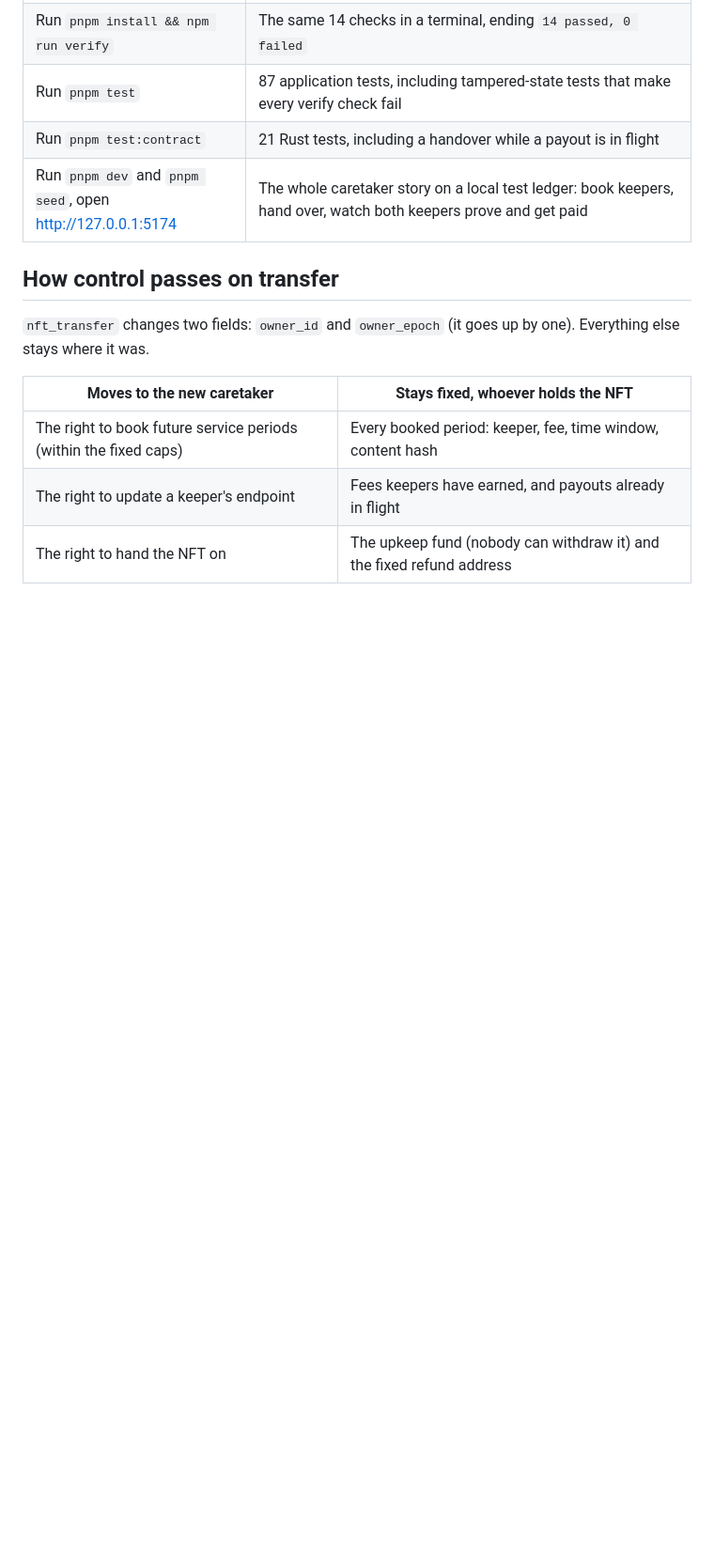
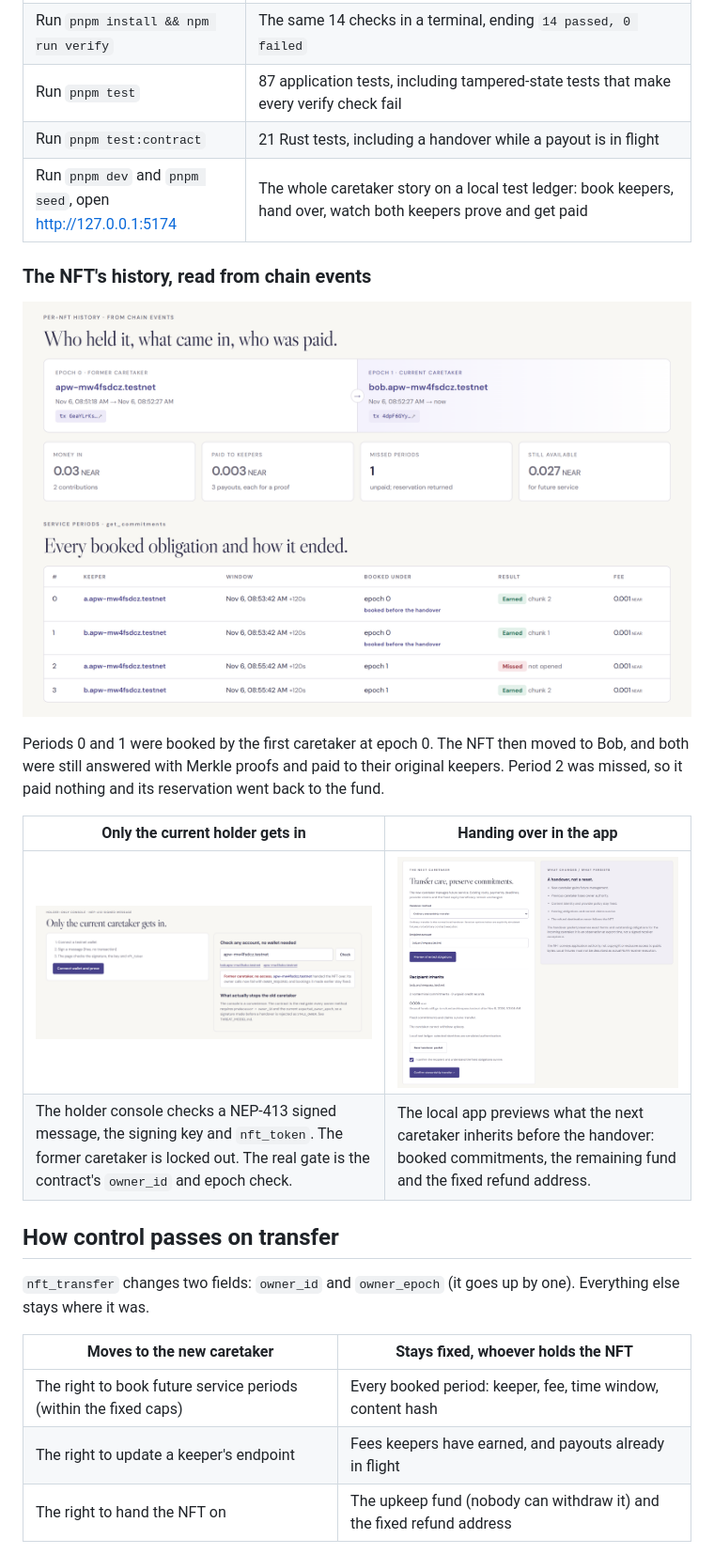
Before and after one commit to aarash-mohsin/archivepass-near, a Markdown page: README.md, the part around one of its changes. Shown at 94% size. Rendered like a GitHub page; pictures changed too: docs/images/app-transfer.png (added), docs/images/history.png (added), docs/images/holder.png (added); blank space fills up the shorter version.

Commit message:
README: screenshots of the live page and the app; holder lookup result gets its own box

```diff
--- a/README.md
+++ b/README.md
@@ -27,6 +30,17 @@ Built for the **NFTs That Do Something** track of the NEAR Hackathon: the NFT is
 | Run `pnpm test` | 87 application tests, including tampered-state tests that make every verify check fail |
 | Run `pnpm test:contract` | 21 Rust tests, including a handover while a payout is in flight |
 | Run `pnpm dev` and `pnpm seed`, open <http://127.0.0.1:5174> | The whole caretaker story on a local test ledger: book keepers, hand over, watch both keepers prove and get paid |
+
+### The NFT's history, read from chain events
+
+![History tab: the former and the current caretaker, money in and out, and every booked service period with its result](docs/images/history.png)
+
+Periods 0 and 1 were booked by the first caretaker at epoch 0. The NFT then moved to Bob, and both were still answered with Merkle proofs and paid to their original keepers. Period 2 was missed, so it paid nothing and its reservation went back to the fund.
+
+| Only the current holder gets in | Handing over in the app |
+|---|---|
+| ![Holder console: the former caretaker is shown as having no access](docs/images/holder.png) | ![Transfer screen: what the next caretaker inherits and what stays fixed](docs/images/app-transfer.png) |
+| The holder console checks a NEP-413 signed message, the signing key and `nft_token`. The former caretaker is locked out. The real gate is the contract's `owner_id` and epoch check. | The local app previews what the next caretaker inherits before the handover: booked commitments, the remaining fund and the fixed refund address. |
 
 ## How control passes on transfer
 
```
Also changed, not shown: other parts of README.md (+3 -0 lines), docs/images/verify.png (added), 2 other files.
